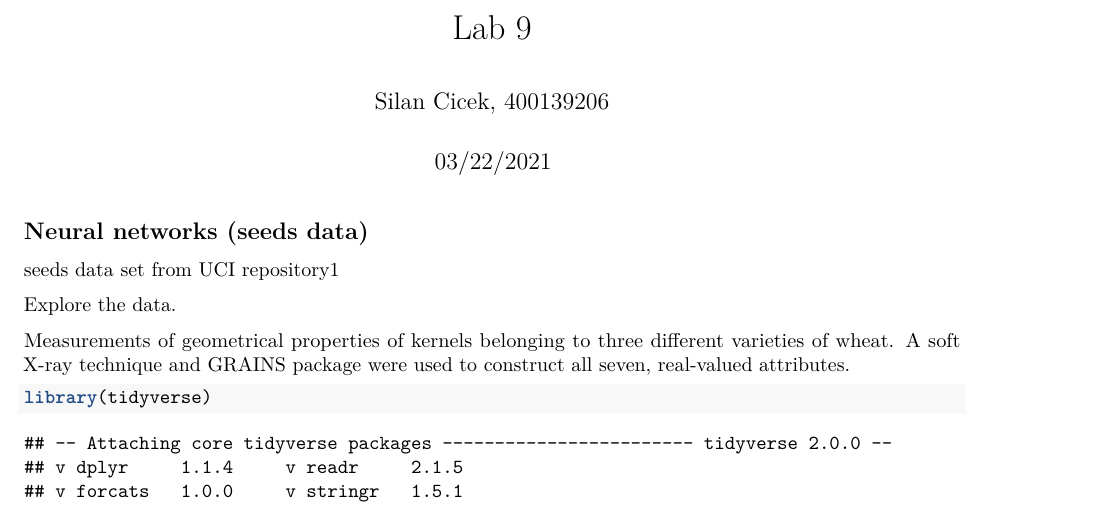
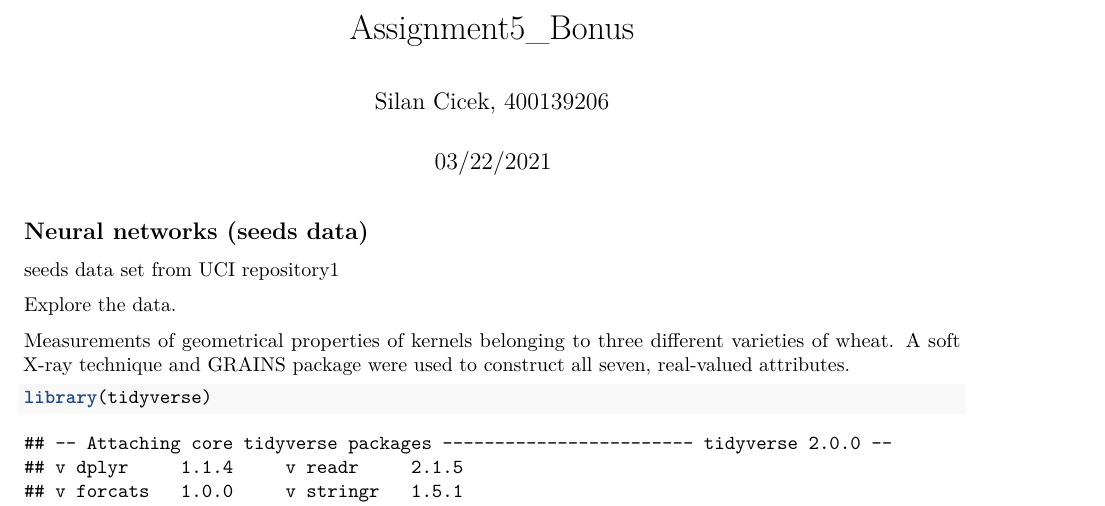
Before and after one commit to silancicek/my-repo, an R Markdown document (Lab 9.Rmd): part of page 1 of 18, cut at the place of the change. Rendered offline with R 4.5, knitr and Pandoc, then LaTeX, with nearby package versions; both versions are drawn in the output format of the newer one; some code elsewhere in the file could not run offline.

Commit message:
added Lab 9

```diff
--- a/Lab 9.Rmd
+++ b/Lab 9.Rmd
@@ -1,8 +1,10 @@
 ---
-title: "Lab 9"
+title: "Assignment5_Bonus"
 author: "Silan Cicek, 400139206"
 date: "03/22/2021"
-output: html_document
+output:
+  pdf_document: default
+  html_document: default
 ---
 
 ## Neural networks (seeds data)
```
Also changed, not shown: Lab-9.pdf (added), 1 other file.
